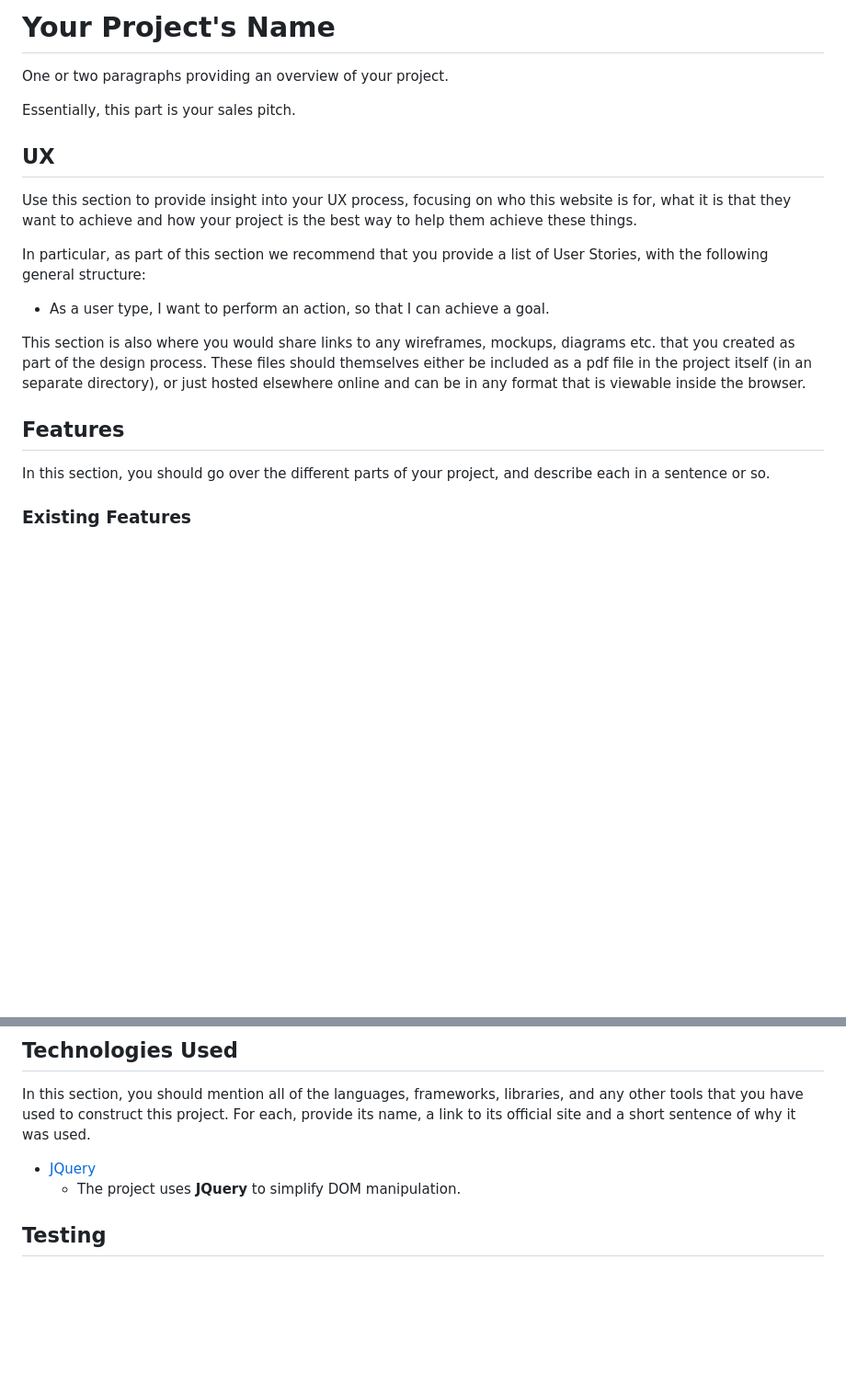
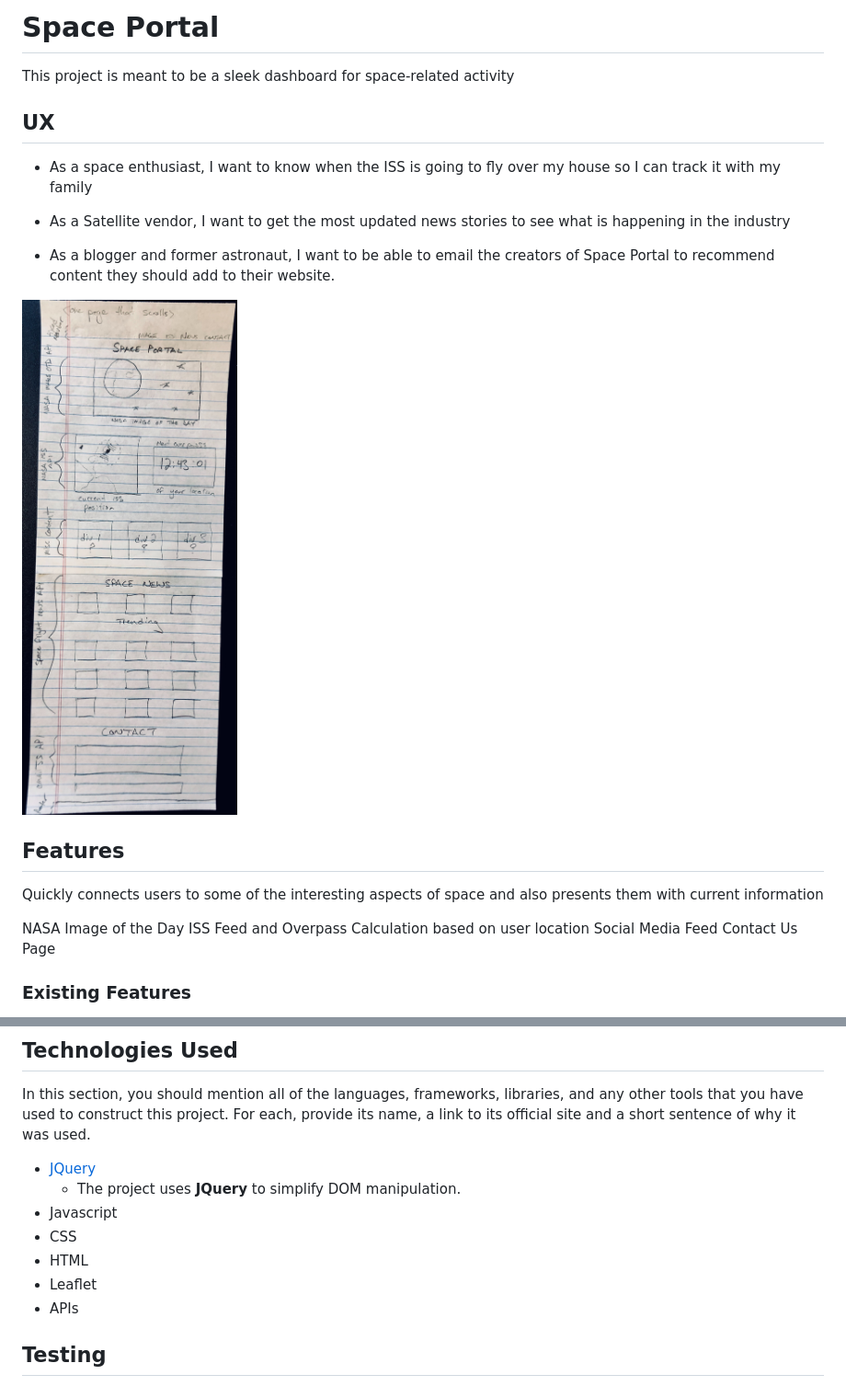
Before and after one commit to mparkcode/sql_test, a Markdown page: README.md, 2 parts joined by grey strips. Shown: that part at 92% size. Rendered like a GitHub page; pictures changed too: assets/wireframe/wireframe.jpg (added); blank space fills up the shorter version.

```diff
--- a/README.md
+++ b/README.md
@@ -1,21 +1,25 @@
-# Your Project's Name
+# Space Portal
 
-One or two paragraphs providing an overview of your project.
-
-Essentially, this part is your sales pitch.
+This project is meant to be a sleek dashboard for space-related activity
 
 ## UX
 
-Use this section to provide insight into your UX process, focusing on who this website is for, what it is that they want to achieve and how your project is the best way to help them achieve these things.
+- As a space enthusiast, I want to know when the ISS is going to fly over my house so I can track it with my family
 
-In particular, as part of this section we recommend that you provide a list of User Stories, with the following general structure:
-- As a user type, I want to perform an action, so that I can achieve a goal.
+- As a Satellite vendor, I want to get the most updated news stories to see what is happening in the industry
 
-This section is also where you would share links to any wireframes, mockups, diagrams etc. that you created as part of the design process. These files should themselves either be included as a pdf file in the project itself (in an separate directory), or just hosted elsewhere online and can be in any format that is viewable inside the browser.
+- As a blogger and former astronaut, I want to be able to email the creators of Space Portal to recommend content they should add to their website.
+
+![Wireframe](assets/wireframe/wireframe.jpg)
 
 ## Features
 
-In this section, you should go over the different parts of your project, and describe each in a sentence or so.
+Quickly connects users to some of the interesting aspects of space and also presents them with current information
+
+NASA Image of the Day
+ISS Feed and Overpass Calculation based on user location
+Social Media Feed
+Contact Us Page
 
 ### Existing Features
 - Feature 1 - allows users X to achieve Y, by having them fill out Z
@@ -34,6 +38,11 @@ In this section, you should mention all of the languages, frameworks, libraries,
 
 - [JQuery](https://jquery.com)
     - The project uses **JQuery** to simplify DOM manipulation.
+- Javascript
+- CSS
+- HTML
+- Leaflet
+- APIs
 
 
 ## Testing
```
Also changed, not shown: 3 other files.
